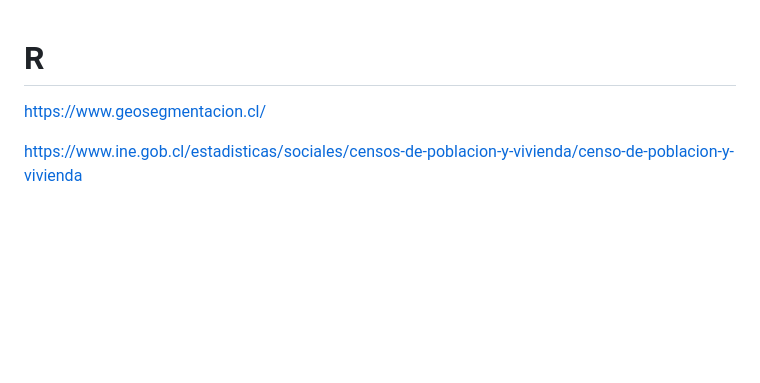
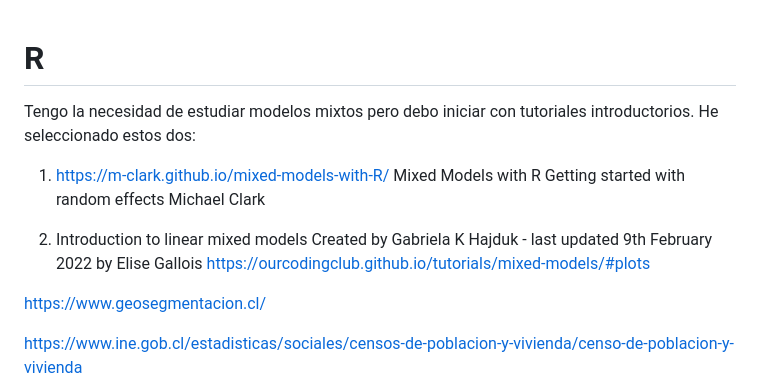
Before and after one commit to sociologo/R, a Markdown page: README.md, the part around the change. GitHub-like rendering; blank space fills up the shorter version.

```diff
--- a/README.md
+++ b/README.md
@@ -1,4 +1,15 @@
 # R
+
+Tengo la necesidad de estudiar modelos mixtos pero debo iniciar con tutoriales introductorios. He seleccionado estos dos:
+
+1. https://m-clark.github.io/mixed-models-with-R/
+   Mixed Models with R
+   Getting started with random effects
+   Michael Clark
+
+3. Introduction to linear mixed models
+   Created by Gabriela K Hajduk - last updated 9th February 2022 by Elise Gallois
+   https://ourcodingclub.github.io/tutorials/mixed-models/#plots
 
 https://www.geosegmentacion.cl/
 
```
